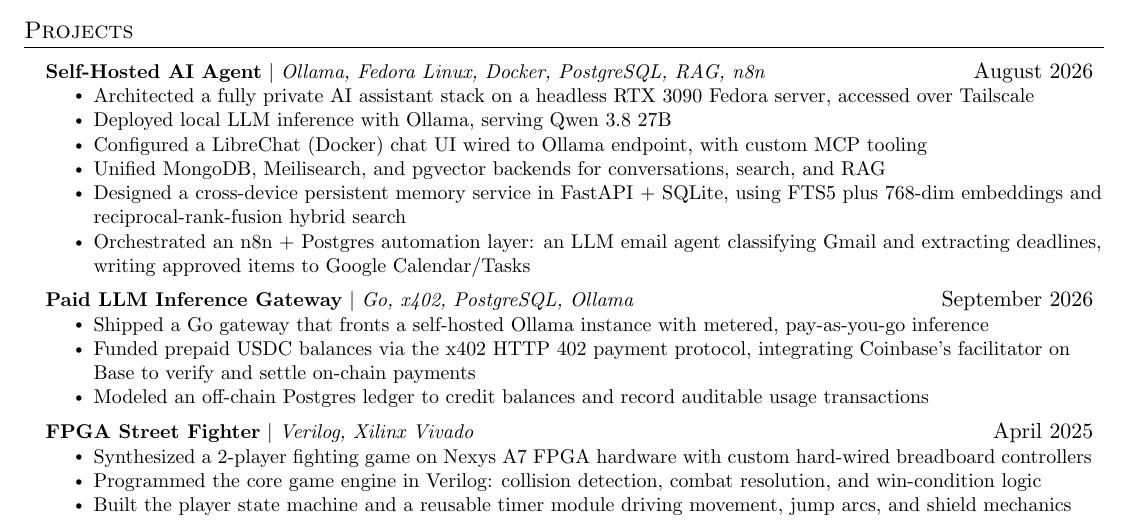
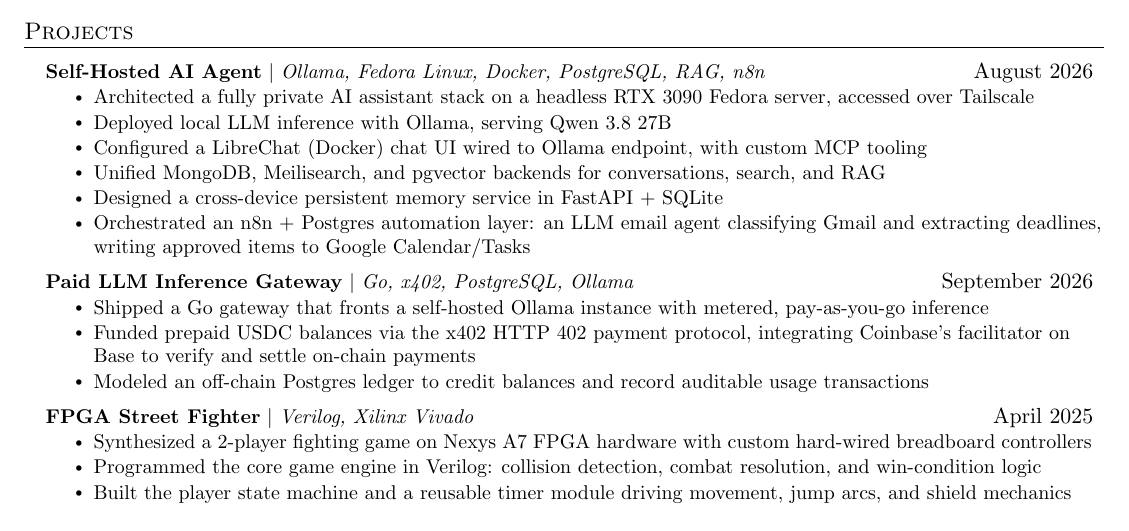
Before and after one commit to farsoudi/resume, a LaTeX CV (resume.tex): part of the page, cut so that both start at the same text. Compiled offline with pdfLaTeX.

Commit message:
Touch up Self-Hosted project section

```diff
--- a/resume.tex
+++ b/resume.tex
@@ -200,7 +200,7 @@
             \resumeItem{Deployed local LLM inference with Ollama, serving Qwen 3.8 27B}
             \resumeItem{Configured a LibreChat (Docker) chat UI wired to Ollama endpoint, with custom MCP tooling}
             \resumeItem{Unified MongoDB, Meilisearch, and pgvector backends for conversations, search, and RAG}
-            \resumeItem{Designed a cross-device persistent memory service in FastAPI + SQLite, using FTS5 plus 768-dim embeddings and reciprocal-rank-fusion hybrid search}
+            \resumeItem{Designed a cross-device persistent memory service in FastAPI + SQLite}
             % \resumeItem{Exposed the memory service to every client machine as agent skills for automatic preference capture and per-project document retrieval}
             \resumeItem{Orchestrated an n8n + Postgres automation layer: an LLM email agent classifying Gmail and extracting deadlines, writing approved items to Google Calendar/Tasks}
           \resumeItemListEnd
```
